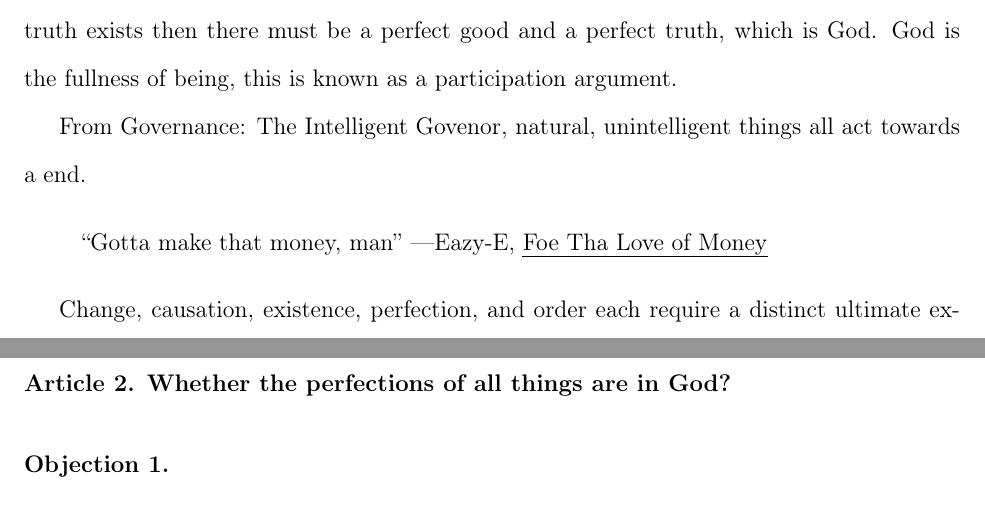
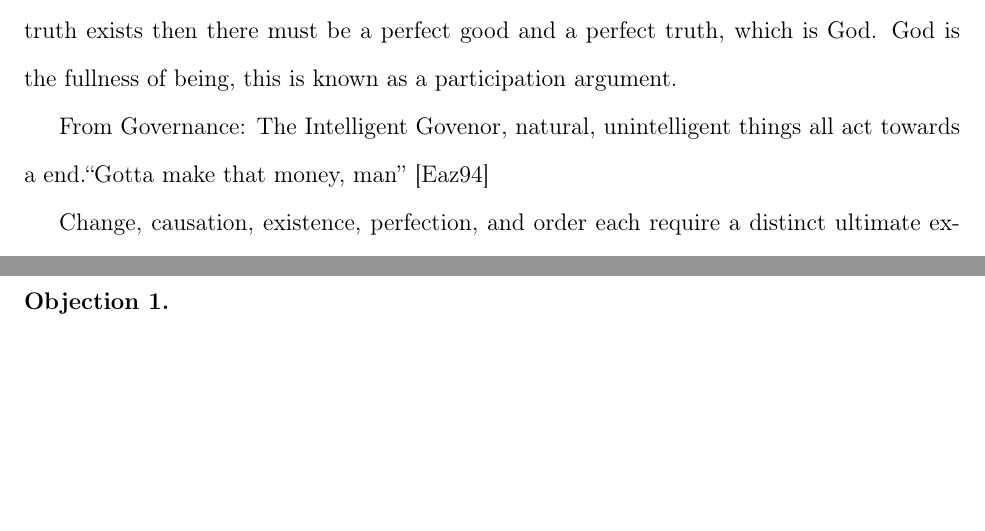
Before and after one commit to ThisSky/Summa-Commentary, a LaTeX thesis (Simplified_Commentary_of_the_Summa.tex): two parts of pages 27 and 33 of 77 before the commit and two parts of pages 27 and 33 of 78 after it, joined at a grey line, cut so that both start at the same text, the shorter picture padded with empty space. Compiled offline with pdfLaTeX.

Commit message:
Update Simplified_Commentary_of_the_Summa.tex
Updating quote

```diff
--- a/Simplified_Commentary_of_the_Summa.tex
+++ b/Simplified_Commentary_of_the_Summa.tex
@@ -378,9 +378,8 @@ From Contingency and Necessity: The Necessary Being, creation is contingent on s
 
 From Gradation: The Maximum of Perfection, if transcendentals such as goodness, or truth exists then there must be a perfect good and a perfect truth, which is God. God is the fullness of being, this is known as a participation argument.
 
-From Governance: The Intelligent Govenor, natural, unintelligent things all act towards a end. \begin{quote}
-``Gotta make that money, man''
----Eazy-E, \emph{Foe Tha Love of Money}\end{quote}
+From Governance: The Intelligent Govenor, natural, unintelligent things all act towards a end.``Gotta make that money, man''
+\cite{eazye}
 
 Change, causation, existence, perfection, and order each require a distinct ultimate explanation, and these explanations converge on one reality. God exists as The First Mover, The First Cause, The Necessary Being, The Maximum of Perfection, and the Intelligent Governor.
 
```
